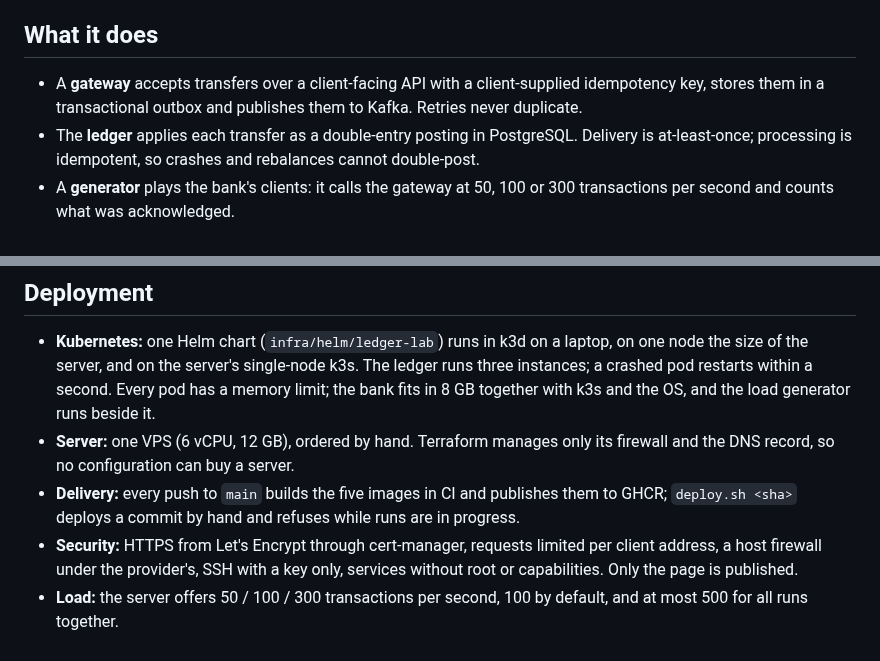
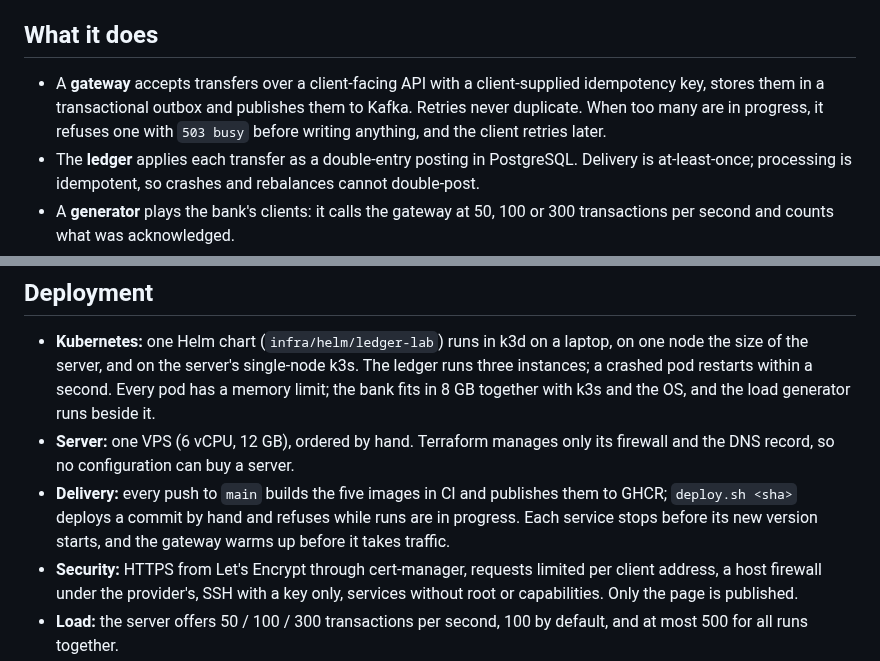
Before and after one commit to obabaikin/ledger-lab, a Markdown page: README.md, 2 parts joined by grey strips. Drawn GitHub-style.

```diff
--- a/README.md
+++ b/README.md
@@ -16,7 +16,8 @@ duplicated when consumers crash?*
 ## What it does
 
 - A **gateway** accepts transfers over a client-facing API with a client-supplied idempotency key,
-  stores them in a transactional outbox and publishes them to Kafka. Retries never duplicate.
+  stores them in a transactional outbox and publishes them to Kafka. Retries never duplicate. When too
+  many are in progress, it refuses one with `503 busy` before writing anything, and the client retries later.
 - The **ledger** applies each transfer as a double-entry posting in PostgreSQL. Delivery is
   at-least-once; processing is idempotent, so crashes and rebalances cannot double-post.
 - A **generator** plays the bank's clients: it calls the gateway at 50, 100 or 300
@@ -106,7 +126,8 @@ Local Kubernetes, the server, invites and work on the page: [docs/guides/operati
 - **Server:** one VPS (6 vCPU, 12 GB), ordered by hand. Terraform manages only its firewall and the
   DNS record, so no configuration can buy a server.
 - **Delivery:** every push to `main` builds the five images in CI and publishes them to GHCR;
-  `deploy.sh <sha>` deploys a commit by hand and refuses while runs are in progress.
+  `deploy.sh <sha>` deploys a commit by hand and refuses while runs are in progress. Each service stops
+  before its new version starts, and the gateway warms up before it takes traffic.
 - **Security:** HTTPS from Let's Encrypt through cert-manager, requests limited per client address,
   a host firewall under the provider's, SSH with a key only, services without root or capabilities.
   Only the page is published.
```
Also changed, not shown: other parts of README.md (+19 -0 lines), docs/images/soak-1h-run.png (added), docs/images/soak-1h-verdict.png (added).
